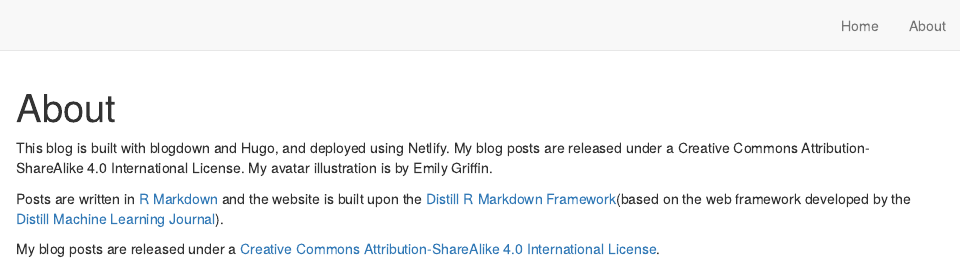
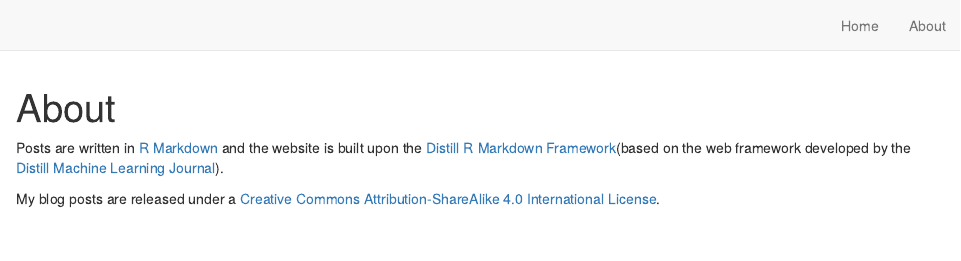
Before and after one commit to CitizenDataScientist/CitizenDataScientist.github.io, an R Markdown document (about.Rmd): the page in a window 1100 px wide, from its top. Rendered offline with R 4.5, knitr and Pandoc, with nearby package versions; drawn as R Markdown's standard HTML page in place of the format the file asks for.

Commit message:
further updates to the About post

````diff
--- a/about.Rmd
+++ b/about.Rmd
@@ -8,7 +8,6 @@ description: |
 knitr::opts_chunk$set(echo = FALSE)
 ```
 
-This blog is built with blogdown and Hugo, and deployed using Netlify. My blog posts are released under a Creative Commons Attribution-ShareAlike 4.0 International License. My avatar illustration is by Emily Griffin.
 
 Posts are written in [R Markdown](https://rmarkdown.rstudio.com/) and the website is built upon the [Distill R Markdown Framework](https://rstudio.github.io/distill/)(based on the web framework developed by the [Distill Machine Learning Journal](https://distill.pub/)).
 
````
